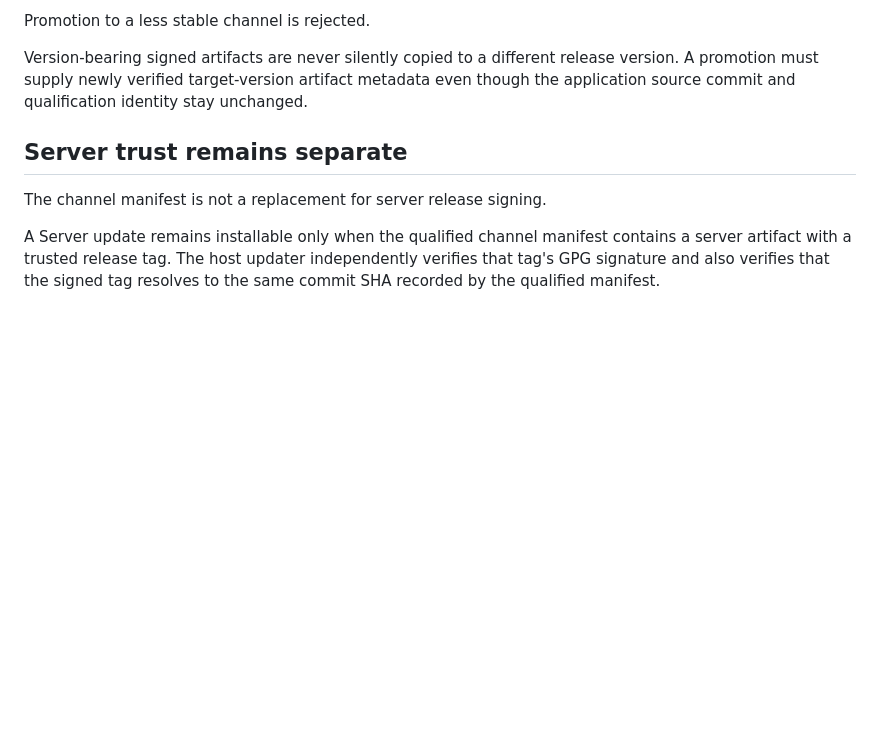
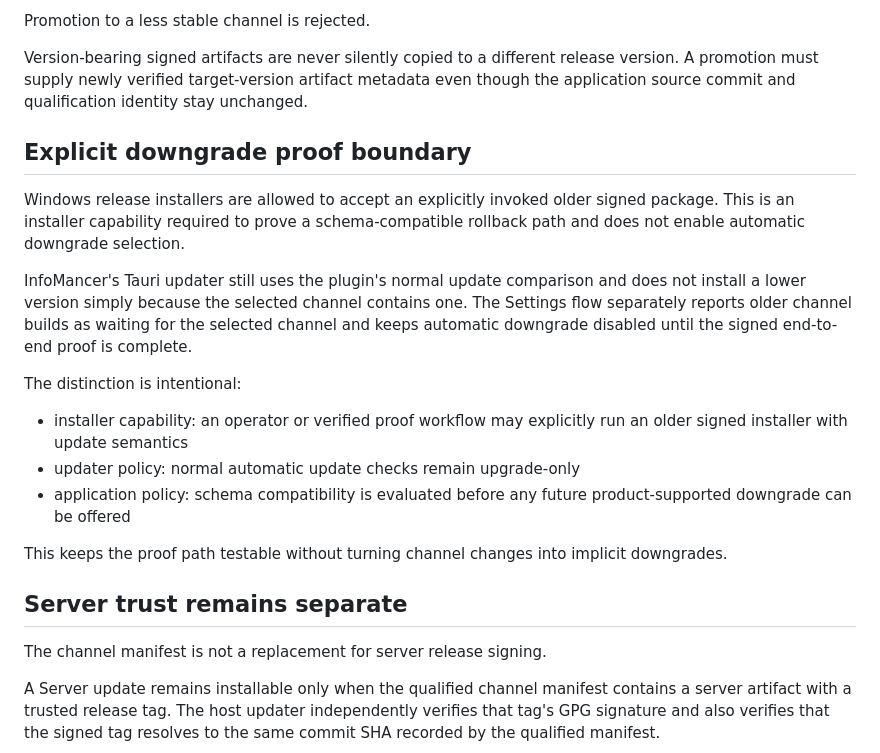
Before and after one commit to chandler-sol/InfoMancer, a Markdown page: docs/UPDATER_SIGNING.md, the part around the change. Rendered like a GitHub page; blank space fills up the shorter version.

Commit message:
Document explicit signed downgrade proof boundary

```diff
--- a/docs/UPDATER_SIGNING.md
+++ b/docs/UPDATER_SIGNING.md
@@ -64,6 +64,20 @@ Promotion to a less stable channel is rejected.
 
 Version-bearing signed artifacts are never silently copied to a different release version. A promotion must supply newly verified target-version artifact metadata even though the application source commit and qualification identity stay unchanged.
 
+## Explicit downgrade proof boundary
+
+Windows release installers are allowed to accept an explicitly invoked older signed package. This is an installer capability required to prove a schema-compatible rollback path and does not enable automatic downgrade selection.
+
+InfoMancer's Tauri updater still uses the plugin's normal update comparison and does not install a lower version simply because the selected channel contains one. The Settings flow separately reports older channel builds as waiting for the selected channel and keeps automatic downgrade disabled until the signed end-to-end proof is complete.
+
+The distinction is intentional:
+
+- installer capability: an operator or verified proof workflow may explicitly run an older signed installer with update semantics
+- updater policy: normal automatic update checks remain upgrade-only
+- application policy: schema compatibility is evaluated before any future product-supported downgrade can be offered
+
+This keeps the proof path testable without turning channel changes into implicit downgrades.
+
 ## Server trust remains separate
 
 The channel manifest is not a replacement for server release signing.
```
